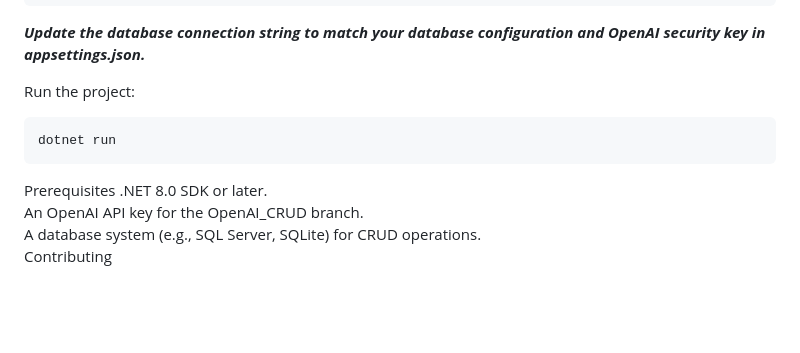
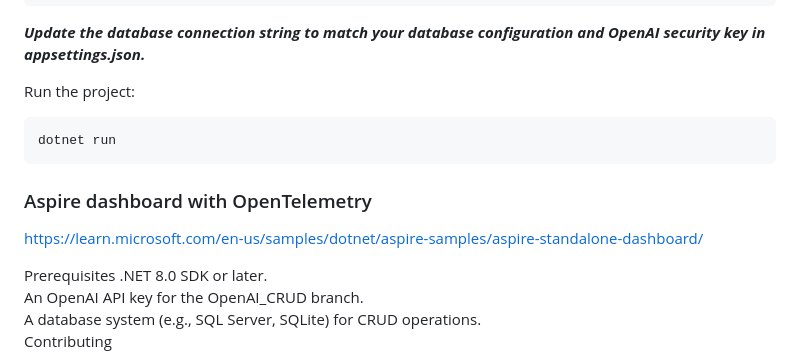
Before and after one commit to cikavelja/OpenAI-to-DB, a Markdown page: README.md, the part around the change. Drawn GitHub-style; blank space fills up the shorter version.

````diff
--- a/README.md
+++ b/README.md
@@ -36,6 +36,11 @@ Run the project:
 dotnet run
 ```
 
+### Aspire dashboard with OpenTelemetry
+
+https://learn.microsoft.com/en-us/samples/dotnet/aspire-samples/aspire-standalone-dashboard/
+
+
 Prerequisites
 .NET 8.0 SDK or later.
 An OpenAI API key for the OpenAI_CRUD branch.
````
